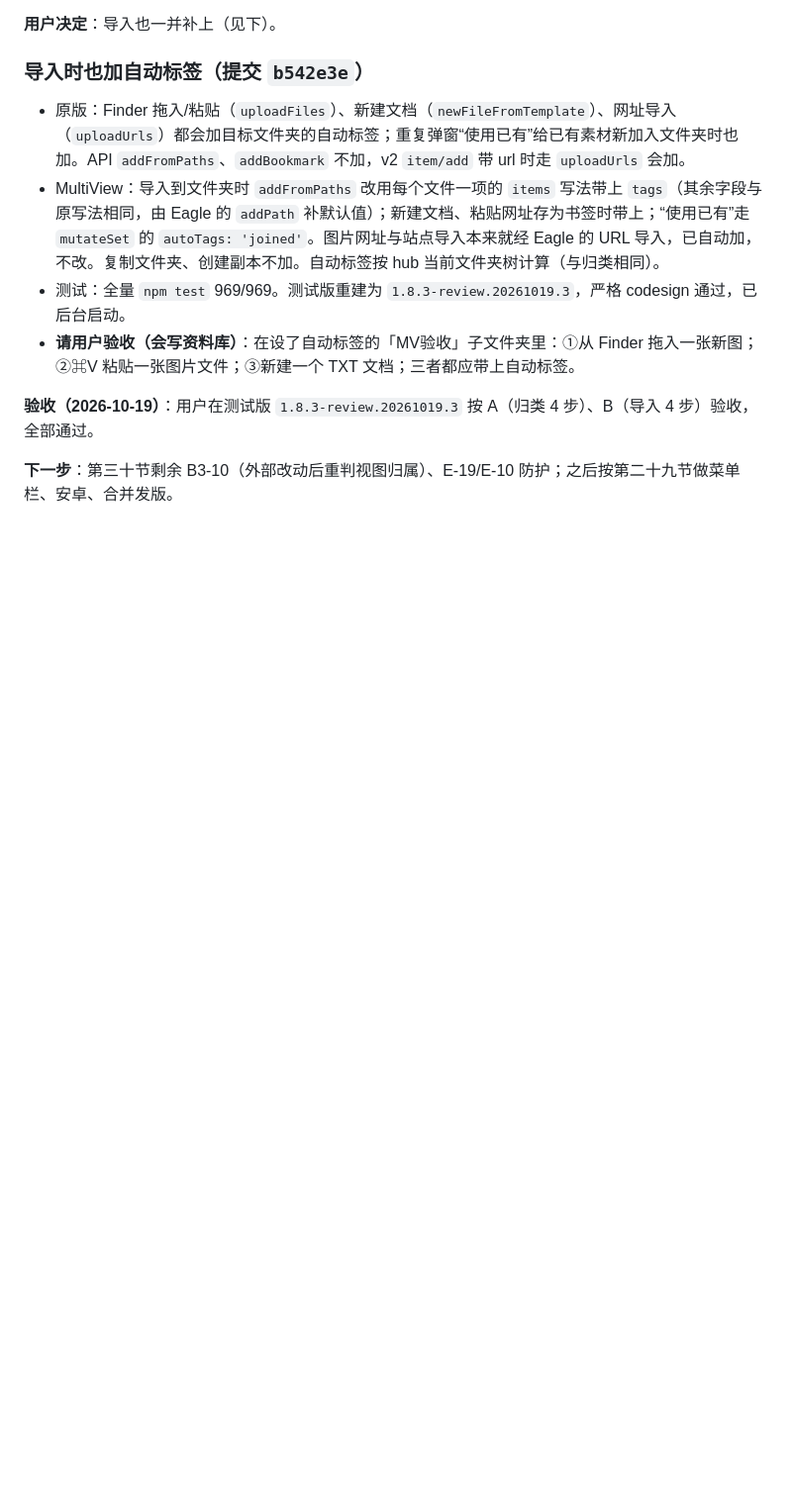
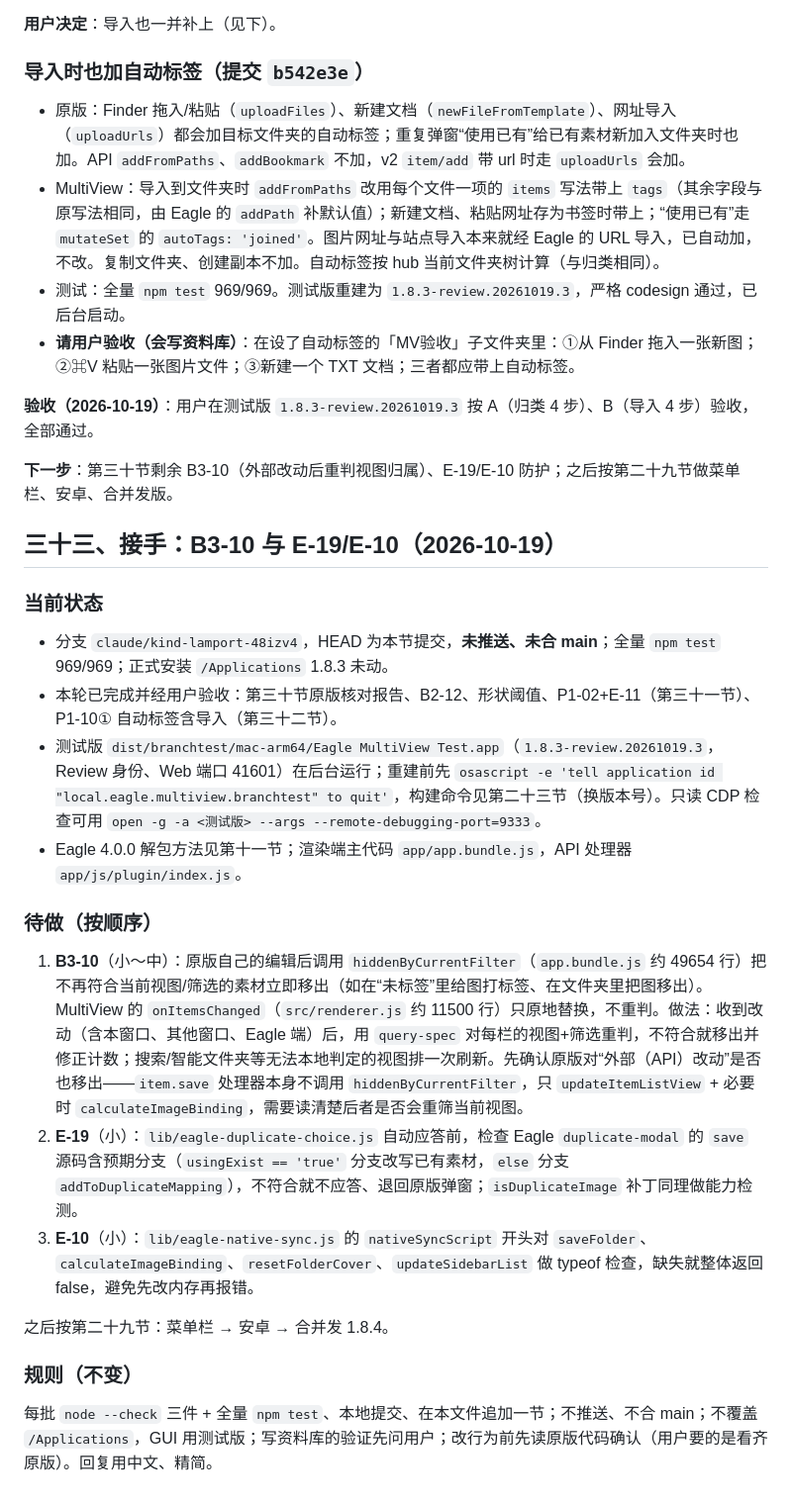
Before and after one commit to khkjdfkjhdsfakhds/eagle-multiview, a Markdown page: docs/handoff/2026-10-p0-fixes-local-handoff.md, the part around the change. Shown at 99% size. GitHub-like rendering; blank space fills up the shorter version.

Commit message:
Hand off B3-10 and the E-19/E-10 guards to a new chat
Co-Authored-By: Claude Opus 5.5 <noreply@anthropic.com>

```diff
--- a/docs/handoff/2026-10-p0-fixes-local-handoff.md
+++ b/docs/handoff/2026-10-p0-fixes-local-handoff.md
@@ -938,3 +938,24 @@ P1 剩余：W-03/A-04（需用户定安全方案，涉及 Android 构建）与
 **验收（2026-10-19）**：用户在测试版 `1.8.3-review.20261019.3` 按 A（归类 4 步）、B（导入 4 步）验收，全部通过。
 
 **下一步**：第三十节剩余 B3-10（外部改动后重判视图归属）、E-19/E-10 防护；之后按第二十九节做菜单栏、安卓、合并发版。
+
+## 三十三、接手：B3-10 与 E-19/E-10（2026-10-19）
+
+### 当前状态
+
+- 分支 `claude/kind-lamport-48izv4`，HEAD 为本节提交，**未推送、未合 main**；全量 `npm test` 969/969；正式安装 `/Applications` 1.8.3 未动。
+- 本轮已完成并经用户验收：第三十节原版核对报告、B2-12、形状阈值、P1-02+E-11（第三十一节）、P1-10① 自动标签含导入（第三十二节）。
+- 测试版 `dist/branchtest/mac-arm64/Eagle MultiView Test.app`（`1.8.3-review.20261019.3`，Review 身份、Web 端口 41601）在后台运行；重建前先 `osascript -e 'tell application id "local.eagle.multiview.branchtest" to quit'`，构建命令见第二十三节（换版本号）。只读 CDP 检查可用 `open -g -a <测试版> --args --remote-debugging-port=9333`。
+- Eagle 4.0.0 解包方法见第十一节；渲染端主代码 `app/app.bundle.js`，API 处理器 `app/js/plugin/index.js`。
+
+### 待做（按顺序）
+
+1. **B3-10**（小～中）：原版自己的编辑后调用 `hiddenByCurrentFilter`（`app.bundle.js` 约 49654 行）把不再符合当前视图/筛选的素材立即移出（如在“未标签”里给图打标签、在文件夹里把图移出）。MultiView 的 `onItemsChanged`（`src/renderer.js` 约 11500 行）只原地替换，不重判。做法：收到改动（含本窗口、其他窗口、Eagle 端）后，用 `query-spec` 对每栏的视图+筛选重判，不符合就移出并修正计数；搜索/智能文件夹等无法本地判定的视图排一次刷新。先确认原版对“外部（API）改动”是否也移出——`item.save` 处理器本身不调用 `hiddenByCurrentFilter`，只 `updateItemListView` + 必要时 `calculateImageBinding`，需要读清楚后者是否会重筛当前视图。
+2. **E-19**（小）：`lib/eagle-duplicate-choice.js` 自动应答前，检查 Eagle `duplicate-modal` 的 `save` 源码含预期分支（`usingExist == 'true'` 分支改写已有素材，`else` 分支 `addToDuplicateMapping`），不符合就不应答、退回原版弹窗；`isDuplicateImage` 补丁同理做能力检测。
+3. **E-10**（小）：`lib/eagle-native-sync.js` 的 `nativeSyncScript` 开头对 `saveFolder`、`calculateImageBinding`、`resetFolderCover`、`updateSidebarList` 做 typeof 检查，缺失就整体返回 false，避免先改内存再报错。
+
+之后按第二十九节：菜单栏 → 安卓 → 合并发 1.8.4。
+
+### 规则（不变）
+
+每批 `node --check` 三件 + 全量 `npm test`、本地提交、在本文件追加一节；不推送、不合 main；不覆盖 `/Applications`，GUI 用测试版；写资料库的验证先问用户；改行为前先读原版代码确认（用户要的是看齐原版）。回复用中文、精简。
```
